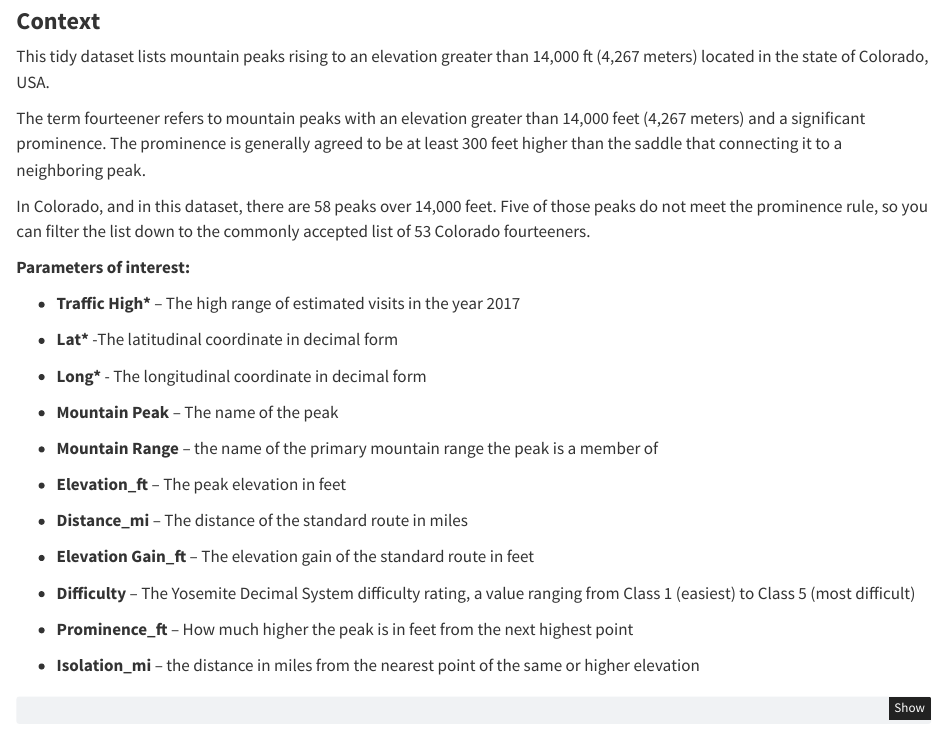
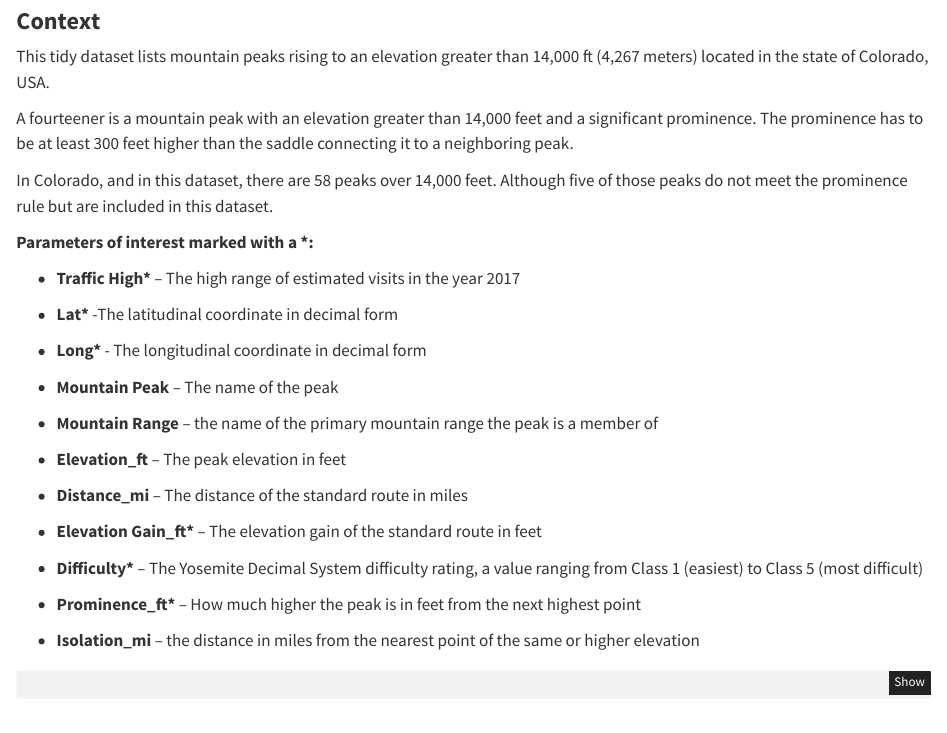
Before and after one commit to olleholt/Holt-eds240-HW4, a Quarto document (index.qmd): the page in a window 1100 px wide, from 240 px down. Rendered offline with R 4.5, knitr and Pandoc in place of Quarto, with nearby package versions; some code elsewhere in the file could not run offline; column names are cleaned by a stand-in for the janitor package.

Commit message:
still changing some things

```diff
--- a/index.qmd
+++ b/index.qmd
@@ -20,11 +20,11 @@ From Kaggle:
 
 This tidy dataset lists mountain peaks rising to an elevation greater than 14,000 ft (4,267 meters) located in the state of Colorado, USA.
 
-The term fourteener refers to mountain peaks with an elevation greater than 14,000 feet (4,267 meters) and a significant prominence. The prominence is generally agreed to be at least 300 feet higher than the saddle that connecting it to a neighboring peak.
+A fourteener is a mountain peak with an elevation greater than 14,000 feet and a significant prominence. The prominence has to be at least 300 feet higher than the saddle connecting it to a neighboring peak.
 
-In Colorado, and in this dataset, there are 58 peaks over 14,000 feet. Five of those peaks do not meet the prominence rule, so you can filter the list down to the commonly accepted list of 53 Colorado fourteeners.
+In Colorado, and in this dataset, there are 58 peaks over 14,000 feet. Although five of those peaks do not meet the prominence rule but are included in this dataset.
 
-**Parameters of interest:**
+**Parameters of interest marked with a \*:**
 
 -   **Traffic High\*** – The high range of estimated visits in the year 2017
 
@@ -40,11 +40,11 @@ In Colorado, and in this dataset, there are 58 peaks over 14,000 feet. Five of t
 
 -   **Distance_mi** – The distance of the standard route in miles
 
--   **Elevation Gain_ft** – The elevation gain of the standard route in feet
+-   **Elevation Gain_ft\*** – The elevation gain of the standard route in feet
 
--   **Difficulty** – The Yosemite Decimal System difficulty rating, a value ranging from Class 1 (easiest) to Class 5 (most difficult)
+-   **Difficulty\*** – The Yosemite Decimal System difficulty rating, a value ranging from Class 1 (easiest) to Class 5 (most difficult)
 
--   **Prominence_ft** – How much higher the peak is in feet from the next highest point
+-   **Prominence_ft\*** – How much higher the peak is in feet from the next highest point
 
 -   **Isolation_mi** – the distance in miles from the nearest point of the same or higher elevation
 
```
Also changed, not shown: index.html.
